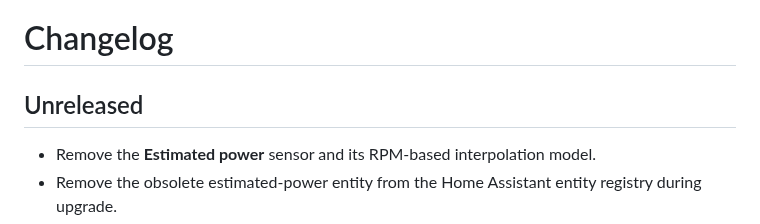
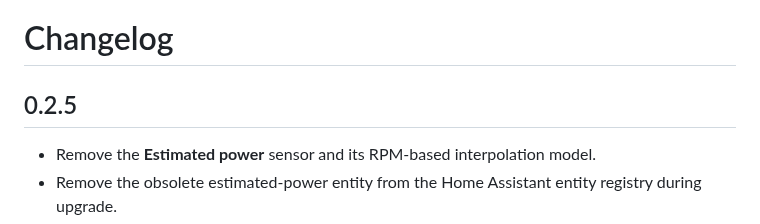
Before and after one commit to jptstar/ha-aquagem-isaver, a Markdown page: CHANGELOG.md, the part around the change. Drawn GitHub-style.

Commit message:
Release 0.2.5: finalize changelog

```diff
--- a/CHANGELOG.md
+++ b/CHANGELOG.md
@@ -1,6 +1,6 @@
 # Changelog
 
-## Unreleased
+## 0.2.5
 
 - Remove the **Estimated power** sensor and its RPM-based interpolation model.
 - Remove the obsolete estimated-power entity from the Home Assistant entity registry during upgrade.
```
